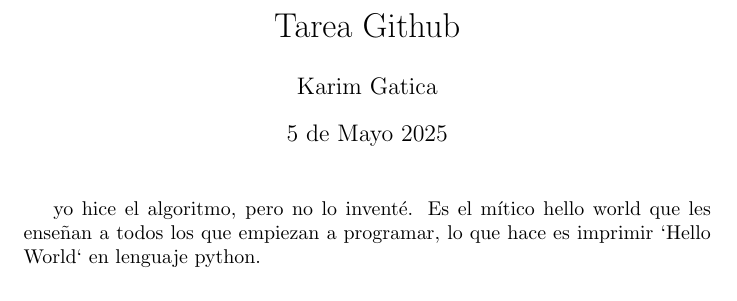
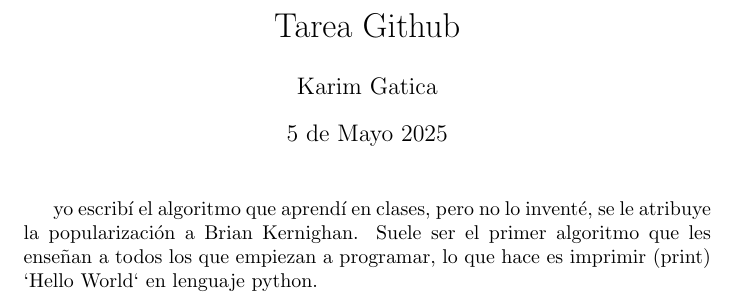
Before and after one commit to caringamerYT/tarea-github, a LaTeX problem sheet (Tarea Github.tex): part of the page, cut so that both start at the same text. Compiled offline with pdfLaTeX.

Commit message:
rehice el latex en base al cambio de algoritmo

```diff
--- a/Tarea Github.tex
+++ b/Tarea Github.tex
@@ -9,6 +9,6 @@
 
 \maketitle
 
-yo hice el algoritmo, pero no lo inventé. Es el mítico hello world que les enseñan a todos los que empiezan a programar, lo que hace es imprimir `Hello World` en lenguaje python.
+yo escribí el algoritmo que aprendí en clases, pero no lo inventé, se le atribuye la popularización a Brian Kernighan. Suele ser el primer algoritmo que les enseñan a todos los que empiezan a programar, lo que hace es imprimir (print) `Hello World` en lenguaje python.
 
 \end{document}
```
